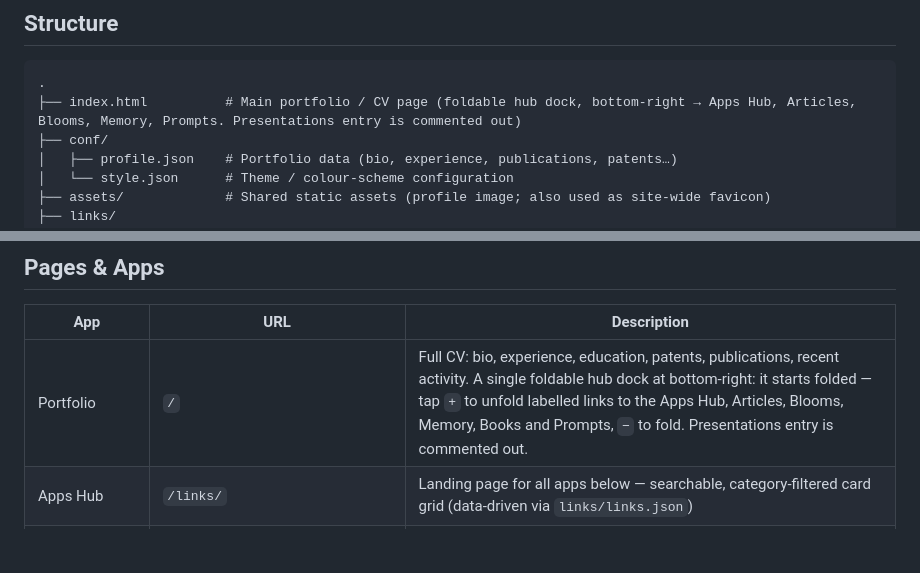
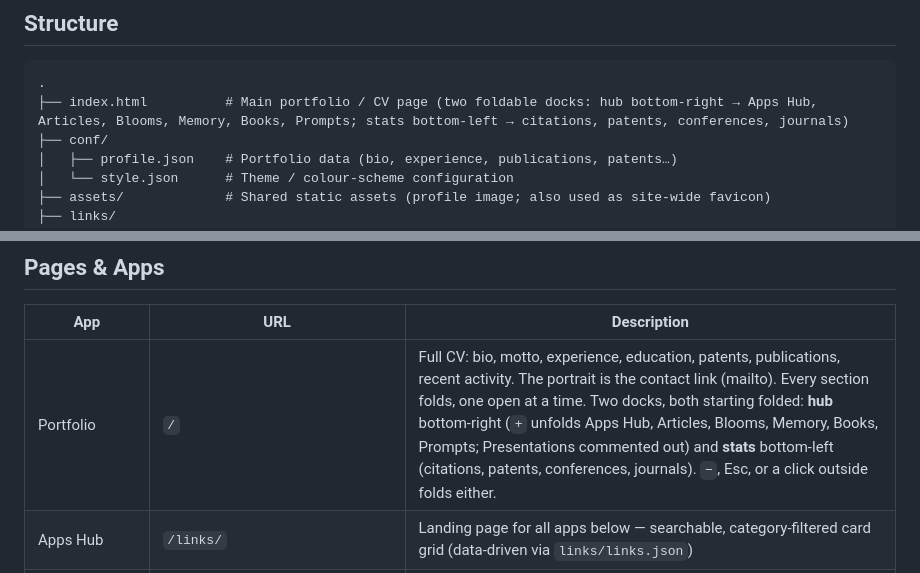
Before and after one commit to alhaol/alhaol.github.io, a Markdown page: README.md, 2 parts joined by grey strips. Rendered like a GitHub page; blank space fills up the shorter version.

Commit message:
docs: describe both docks and the reshaped landing page
README and CLAUDE.md still described a single hub dock. The portfolio now has
two (hub bottom-right, stats bottom-left), the stats row is gone from the page
body, Technical Expertise folds after Professional Experience, the portrait
carries the mailto and a motto renders under the title.

CLAUDE.md additionally records the two things that bite an editor: the stat
dock reuses the hub dock's CSS by joining its selectors rather than forking
them, and toggleSection's section list is hardcoded, so a new folding section
has to be registered there.

Co-Authored-By: Claude Opus 5 <noreply@anthropic.com>

````diff
--- a/README.md
+++ b/README.md
@@ -18,7 +18,7 @@ No build step, no package manager.
 
 ```
 .
-├── index.html          # Main portfolio / CV page (foldable hub dock, bottom-right → Apps Hub, Articles, Blooms, Memory, Prompts. Presentations entry is commented out)
+├── index.html          # Main portfolio / CV page (two foldable docks: hub bottom-right → Apps Hub, Articles, Blooms, Memory, Books, Prompts; stats bottom-left → citations, patents, conferences, journals)
 ├── conf/
 │   ├── profile.json    # Portfolio data (bio, experience, publications, patents…)
 │   └── style.json      # Theme / colour-scheme configuration
@@ -83,7 +83,7 @@ No build step, no package manager.
 
 | App | URL | Description |
 |-----|-----|-------------|
-| Portfolio | `/` | Full CV: bio, experience, education, patents, publications, recent activity. A single foldable hub dock at bottom-right: it starts folded — tap `+` to unfold labelled links to the Apps Hub, Articles, Blooms, Memory, Books and Prompts, `−` to fold. Presentations entry is commented out. |
+| Portfolio | `/` | Full CV: bio, motto, experience, education, patents, publications, recent activity. The portrait is the contact link (mailto). Every section folds, one open at a time. Two docks, both starting folded: **hub** bottom-right (`+` unfolds Apps Hub, Articles, Blooms, Memory, Books, Prompts; Presentations commented out) and **stats** bottom-left (citations, patents, conferences, journals). `−`, Esc, or a click outside folds either. |
 | Apps Hub | `/links/` | Landing page for all apps below — searchable, category-filtered card grid (data-driven via `links/links.json`) |
 | Technical Articles | `/articles/` | 43-article series on agentic AI, cognitive systems, AI security, and advanced engineering practices (dark-blue theme). Data-carrying diagrams are authored inline SVG (see `the-experience-bottleneck.html`) |
 | Bloom Classes | `/blooms/` | Single-topic learning pages structured by Bloom's Taxonomy in Peak Preview order: an opening judgment call you cannot yet defend, the foundation built underneath it, then a capstone that resolves it. Each page carries a level pyramid, sticky sidebar, freehand sketchpad and a retrieval quiz that resurfaces what you missed. |
````
